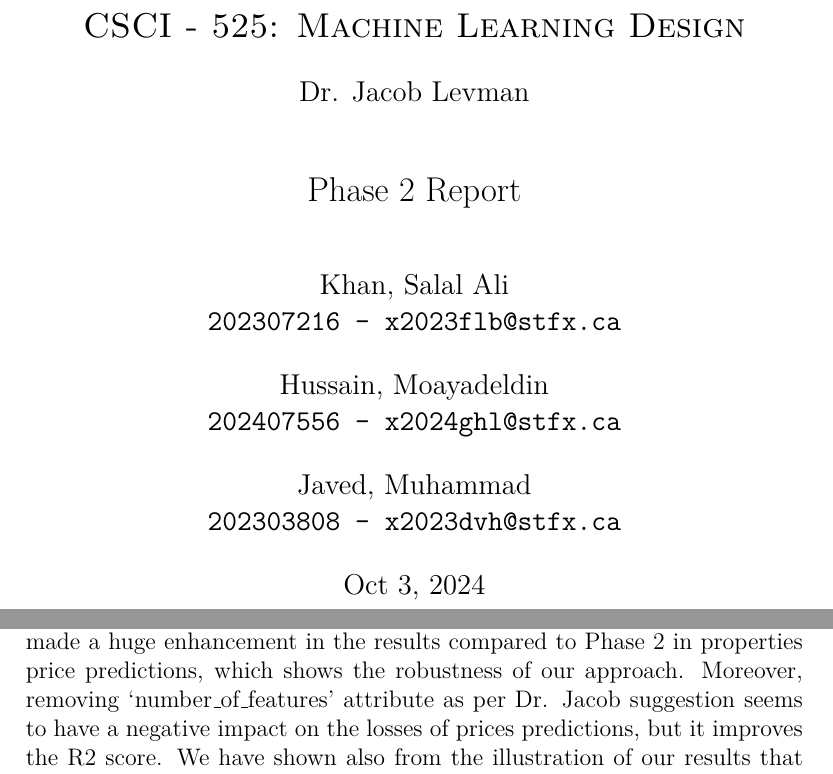
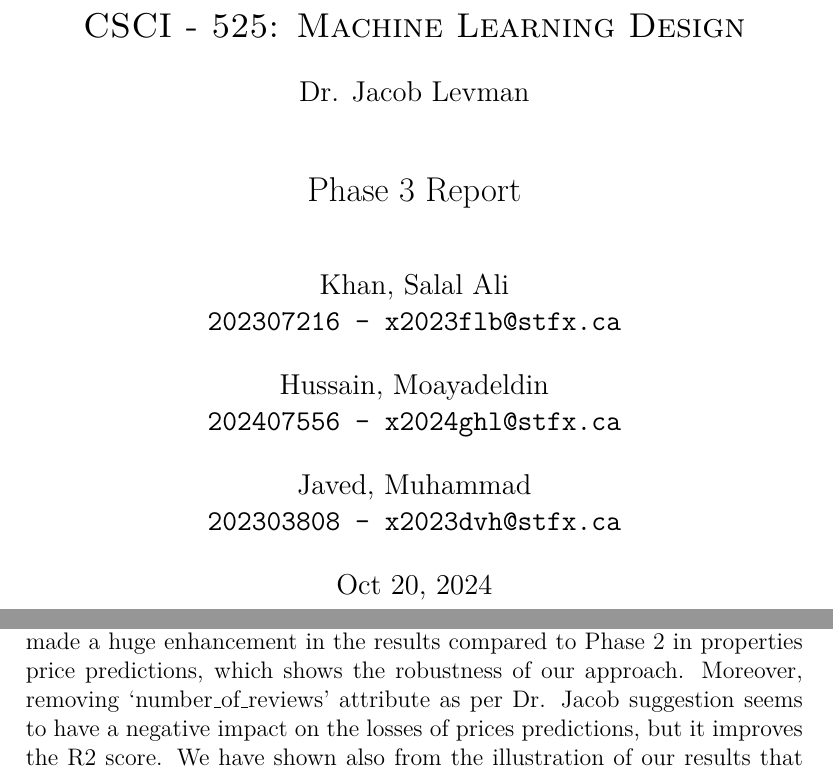
Before and after one commit to moayadeldin/CSCI-525.10-Project1, a LaTeX document (reports/phase3/phase3_report.tex): two parts of pages 1 and 8 of 10, joined at a grey line, cut so that both start at the same text. Compiled offline with pdfLaTeX.

Commit message:
Update phase 3 report

```diff
--- a/reports/phase3/phase3_report.tex
+++ b/reports/phase3/phase3_report.tex
@@ -23,7 +23,7 @@
   \vspace{0.5cm}
   {\large Dr. Jacob Levman \par}
   \vspace{1cm}
-  {\Large Phase 2 Report \par}
+  {\Large Phase 3 Report \par}
   \vspace{1cm}
   {\large Khan, Salal Ali\\ \texttt{202307216 - x2023flb@stfx.ca} \par}
   \vspace{0.5cm}
@@ -32,7 +32,7 @@
   {\large Javed, Muhammad\\ \texttt{202303808 - x2023dvh@stfx.ca} \par}
   \vfill
   \vspace{0.5cm}
-  {\large Oct 3, 2024 \par}
+  {\large Oct 20, 2024 \par}
 \end{figure}
 
 \end{titlepage}
@@ -203,16 +203,7 @@ Regarding predicting Minimum Nights, we also compare the results from Phase 3 wi
     \label{tab:df_analyze_predicting_nights}
 \end{table}
 
-We can deduce from the results that our further preprocessing in Phase 3 made a huge enhancement in the results compared to Phase 2 in properties price predictions, which shows the robustness of our approach. Moreover, removing `number\_of\_features' attribute as per Dr. Jacob suggestion seems to have a negative impact on the losses of prices predictions, but it improves the R2 score. We have shown also from the illustration of our results that our method is competent with other similar and proven work in the literature. Regarding predicting Minimum Nights, we compared both of our Phase 3 runs on this target attribute and it was shown that removing `number\_of\_features' attributes may likely produce an enhancment in some models performances.
-
-
-
-
-
-
-
-
-
+We can deduce from the results that our further preprocessing in Phase 3 made a huge enhancement in the results compared to Phase 2 in properties price predictions, which shows the robustness of our approach. Moreover, removing `number\_of\_reviews' attribute as per Dr. Jacob suggestion seems to have a negative impact on the losses of prices predictions, but it improves the R2 score. We have shown also from the illustration of our results that our method is competent with other similar and proven work in the literature. Regarding predicting Minimum Nights, we compared both of our Phase 3 runs on this target attribute and it was shown that removing `number\_of\_reviews' attributes may likely produce an enhancment in some models performances.
 
 
 \newpage
```
Also changed, not shown: reports/phase3/phase3_report.pdf.
